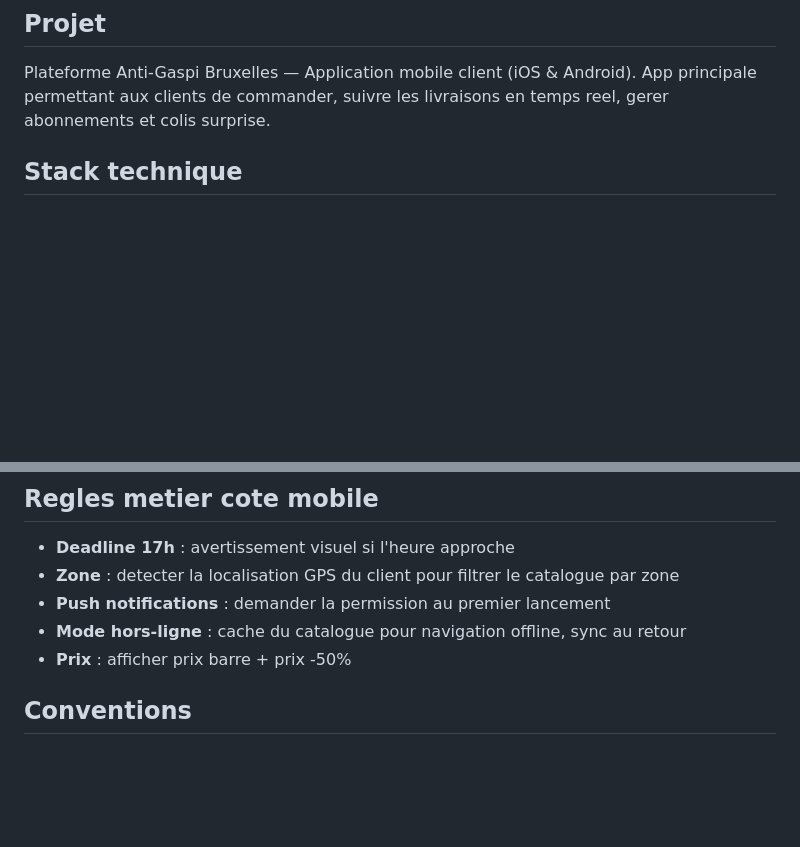
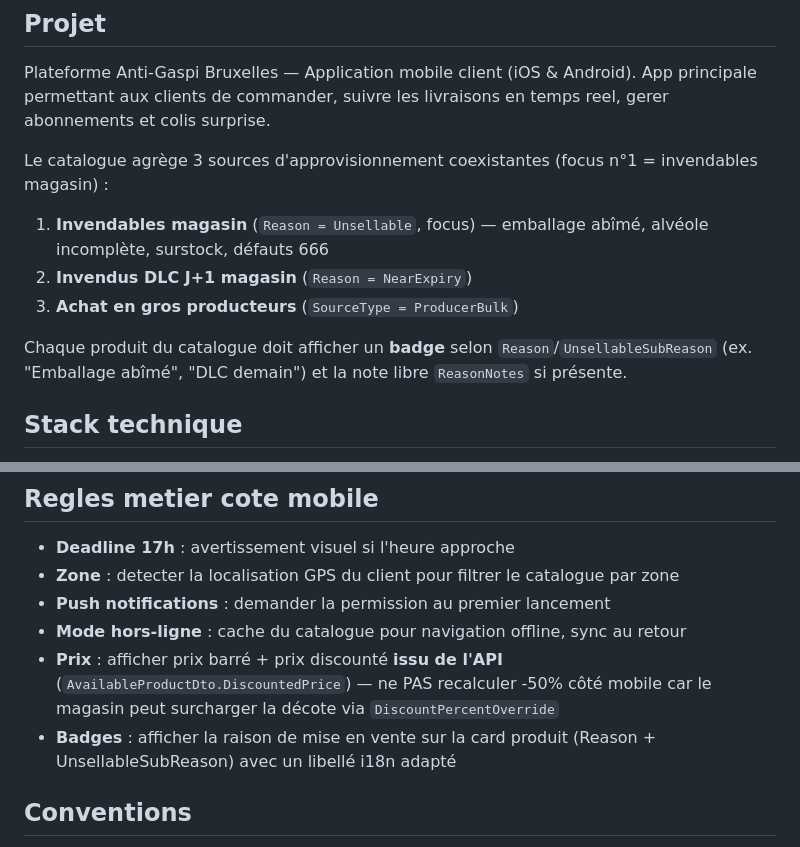
Before and after one commit to Iglesias-Chendjou/ff.mobile, a Markdown page: CLAUDE.md, 2 parts joined by grey strips. GitHub-like rendering; blank space fills up the shorter version.

Commit message:
docs: CLAUDE.md aligne sur la nouvelle vision 3 sources
Section Projet reformulee (3 canaux coexistants, focus invendables
magasin). Regles mobile : afficher DiscountedPrice issu de l'API (ne
plus recalculer -50%) et badges par produit selon Reason / SubReason.

Co-Authored-By: Claude Opus 4.7 (1M context) <noreply@anthropic.com>

```diff
--- a/CLAUDE.md
+++ b/CLAUDE.md
@@ -3,6 +3,13 @@
 ## Projet
 Plateforme Anti-Gaspi Bruxelles — Application mobile client (iOS & Android).
 App principale permettant aux clients de commander, suivre les livraisons en temps reel, gerer abonnements et colis surprise.
+
+Le catalogue agrège 3 sources d'approvisionnement coexistantes (focus n°1 = invendables magasin) :
+1. **Invendables magasin** (`Reason = Unsellable`, focus) — emballage abîmé, alvéole incomplète, surstock, défauts 666
+2. **Invendus DLC J+1 magasin** (`Reason = NearExpiry`)
+3. **Achat en gros producteurs** (`SourceType = ProducerBulk`)
+
+Chaque produit du catalogue doit afficher un **badge** selon `Reason`/`UnsellableSubReason` (ex. "Emballage abîmé", "DLC demain") et la note libre `ReasonNotes` si présente.
 
 ## Stack technique
 - **Framework** : Flutter (Dart)
@@ -64,7 +71,8 @@ ff.mobile/
 - **Zone** : detecter la localisation GPS du client pour filtrer le catalogue par zone
 - **Push notifications** : demander la permission au premier lancement
 - **Mode hors-ligne** : cache du catalogue pour navigation offline, sync au retour
-- **Prix** : afficher prix barre + prix -50%
+- **Prix** : afficher prix barré + prix discounté **issu de l'API** (`AvailableProductDto.DiscountedPrice`) — ne PAS recalculer -50% côté mobile car le magasin peut surcharger la décote via `DiscountPercentOverride`
+- **Badges** : afficher la raison de mise en vente sur la card produit (Reason + UnsellableSubReason) avec un libellé i18n adapté
 
 ## Conventions
 - Langue du code : anglais
```
